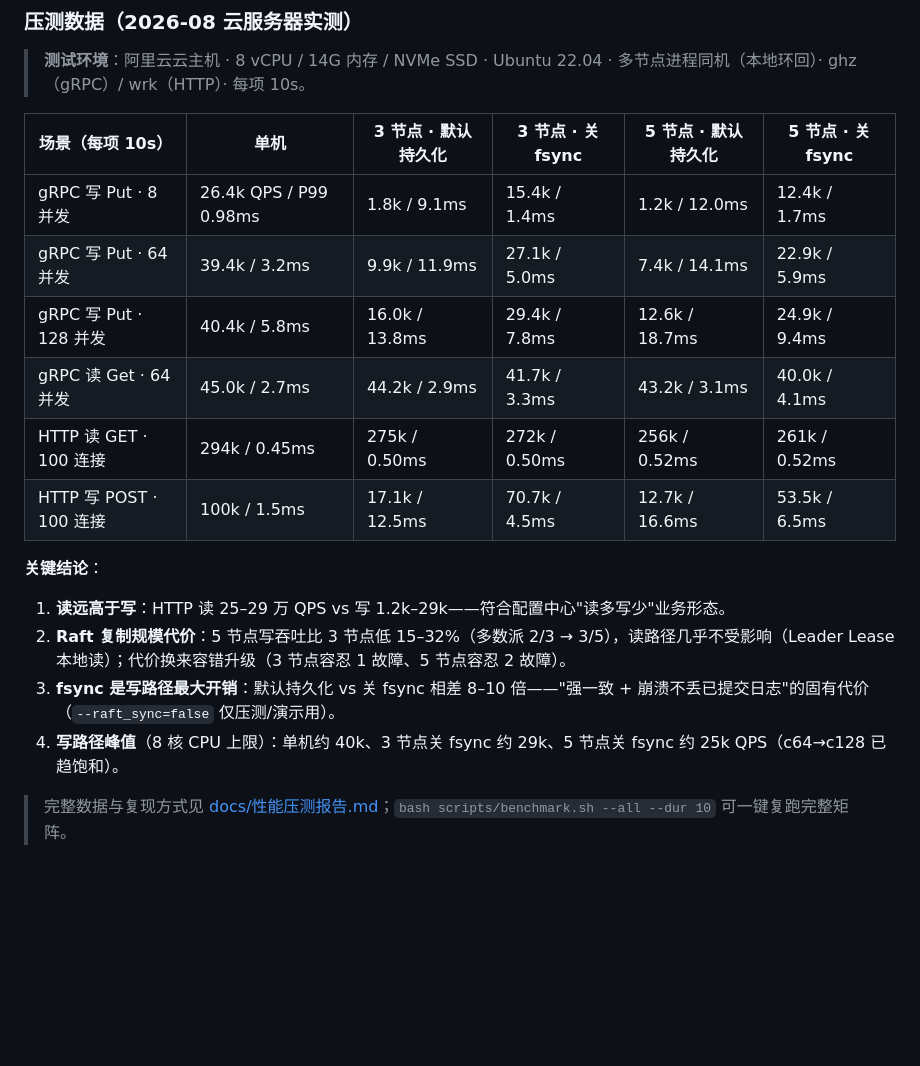
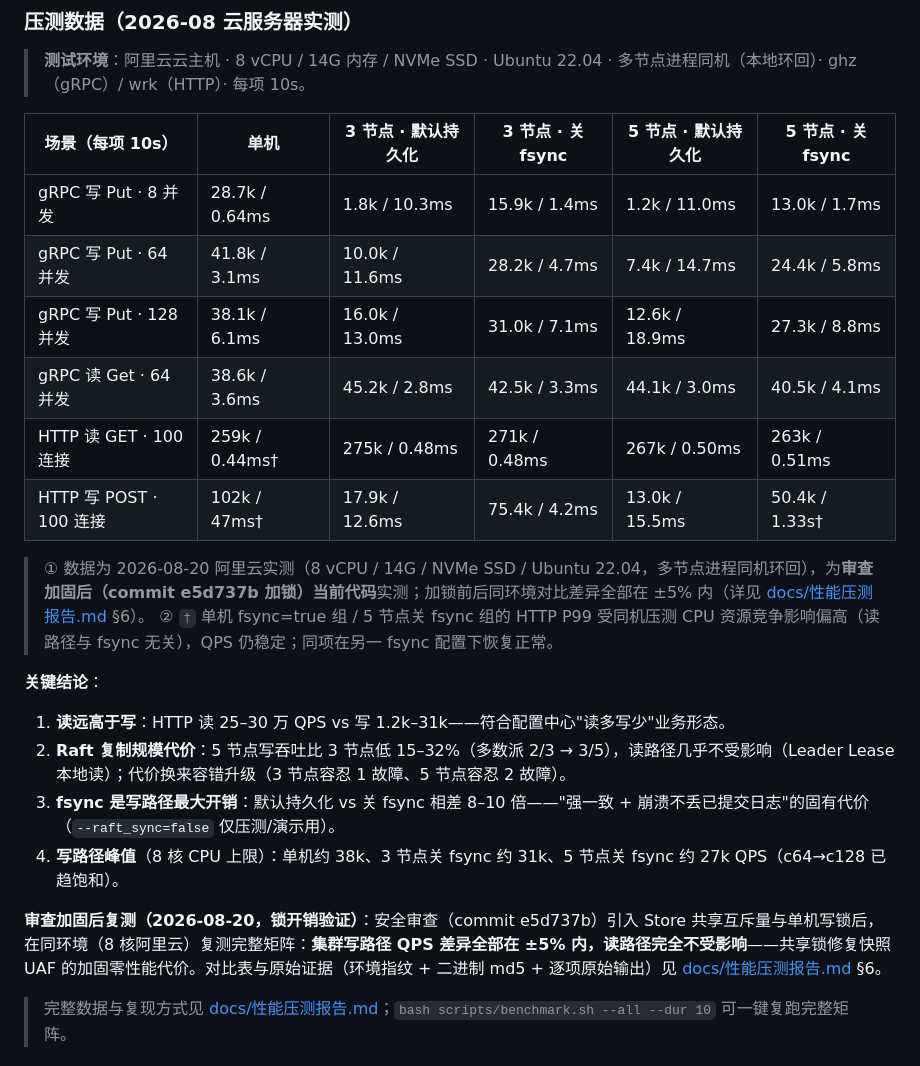
Before and after one commit to ranbai7/configraft, a Markdown page: README.md, the part around the change. GitHub-like rendering; blank space fills up the shorter version.

```diff
--- a/README.md
+++ b/README.md
@@ -279,19 +279,24 @@ bash scripts/run_cluster.sh stop      # 一条命令停止集群
 
 | 场景（每项 10s） | 单机 | 3 节点 · 默认持久化 | 3 节点 · 关 fsync | 5 节点 · 默认持久化 | 5 节点 · 关 fsync |
 |---|---|---|---|---|---|
-| gRPC 写 Put · 8 并发 | 26.4k QPS / P99 0.98ms | 1.8k / 9.1ms | 15.4k / 1.4ms | 1.2k / 12.0ms | 12.4k / 1.7ms |
-| gRPC 写 Put · 64 并发 | 39.4k / 3.2ms | 9.9k / 11.9ms | 27.1k / 5.0ms | 7.4k / 14.1ms | 22.9k / 5.9ms |
-| gRPC 写 Put · 128 并发 | 40.4k / 5.8ms | 16.0k / 13.8ms | 29.4k / 7.8ms | 12.6k / 18.7ms | 24.9k / 9.4ms |
-| gRPC 读 Get · 64 并发 | 45.0k / 2.7ms | 44.2k / 2.9ms | 41.7k / 3.3ms | 43.2k / 3.1ms | 40.0k / 4.1ms |
-| HTTP 读 GET · 100 连接 | 294k / 0.45ms | 275k / 0.50ms | 272k / 0.50ms | 256k / 0.52ms | 261k / 0.52ms |
-| HTTP 写 POST · 100 连接 | 100k / 1.5ms | 17.1k / 12.5ms | 70.7k / 4.5ms | 12.7k / 16.6ms | 53.5k / 6.5ms |
+| gRPC 写 Put · 8 并发 | 28.7k / 0.64ms | 1.8k / 10.3ms | 15.9k / 1.4ms | 1.2k / 11.0ms | 13.0k / 1.7ms |
+| gRPC 写 Put · 64 并发 | 41.8k / 3.1ms | 10.0k / 11.6ms | 28.2k / 4.7ms | 7.4k / 14.7ms | 24.4k / 5.8ms |
+| gRPC 写 Put · 128 并发 | 38.1k / 6.1ms | 16.0k / 13.0ms | 31.0k / 7.1ms | 12.6k / 18.9ms | 27.3k / 8.8ms |
+| gRPC 读 Get · 64 并发 | 38.6k / 3.6ms | 45.2k / 2.8ms | 42.5k / 3.3ms | 44.1k / 3.0ms | 40.5k / 4.1ms |
+| HTTP 读 GET · 100 连接 | 259k / 0.44ms† | 275k / 0.48ms | 271k / 0.48ms | 267k / 0.50ms | 263k / 0.51ms |
+| HTTP 写 POST · 100 连接 | 102k / 47ms† | 17.9k / 12.6ms | 75.4k / 4.2ms | 13.0k / 15.5ms | 50.4k / 1.33s† |
+
+> ① 数据为 2026-08-20 阿里云实测（8 vCPU / 14G / NVMe SSD / Ubuntu 22.04，多节点进程同机环回），为**审查加固后（commit e5d737b 加锁）当前代码**实测；加锁前后同环境对比差异全部在 ±5% 内（详见 [docs/性能压测报告.md](docs/性能压测报告.md) §6）。
+> ② `†` 单机 fsync=true 组 / 5 节点关 fsync 组的 HTTP P99 受同机压测 CPU 资源竞争影响偏高（读路径与 fsync 无关），QPS 仍稳定；同项在另一 fsync 配置下恢复正常。
 
 **关键结论**：
 
-1. **读远高于写**：HTTP 读 25–29 万 QPS vs 写 1.2k–29k——符合配置中心"读多写少"业务形态。
+1. **读远高于写**：HTTP 读 25–30 万 QPS vs 写 1.2k–31k——符合配置中心"读多写少"业务形态。
 2. **Raft 复制规模代价**：5 节点写吞吐比 3 节点低 15–32%（多数派 2/3 → 3/5），读路径几乎不受影响（Leader Lease 本地读）；代价换来容错升级（3 节点容忍 1 故障、5 节点容忍 2 故障）。
 3. **fsync 是写路径最大开销**：默认持久化 vs 关 fsync 相差 8–10 倍——"强一致 + 崩溃不丢已提交日志"的固有代价（`--raft_sync=false` 仅压测/演示用）。
-4. **写路径峰值**（8 核 CPU 上限）：单机约 40k、3 节点关 fsync 约 29k、5 节点关 fsync 约 25k QPS（c64→c128 已趋饱和）。
+4. **写路径峰值**（8 核 CPU 上限）：单机约 38k、3 节点关 fsync 约 31k、5 节点关 fsync 约 27k QPS（c64→c128 已趋饱和）。
+
+**审查加固后复测（2026-08-20，锁开销验证）**：安全审查（commit e5d737b）引入 Store 共享互斥量与单机写锁后，在同环境（8 核阿里云）复测完整矩阵：**集群写路径 QPS 差异全部在 ±5% 内，读路径完全不受影响**——共享锁修复快照 UAF 的加固零性能代价。对比表与原始证据（环境指纹 + 二进制 md5 + 逐项原始输出）见 [docs/性能压测报告.md](docs/性能压测报告.md) §6。
 
 > 完整数据与复现方式见 [docs/性能压测报告.md](docs/性能压测报告.md)；`bash scripts/benchmark.sh --all --dur 10` 可一键复跑完整矩阵。
 
```
Also changed, not shown: docs/性能压测报告.md (+31 -0 lines).
